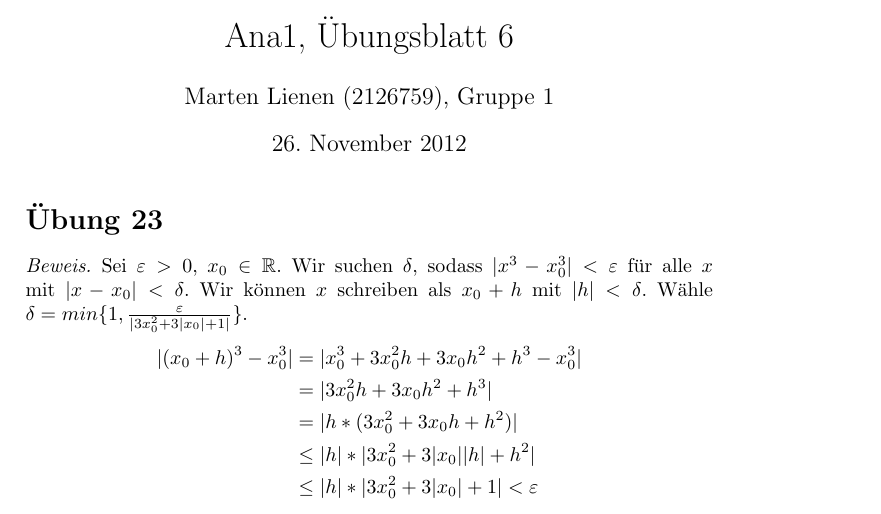
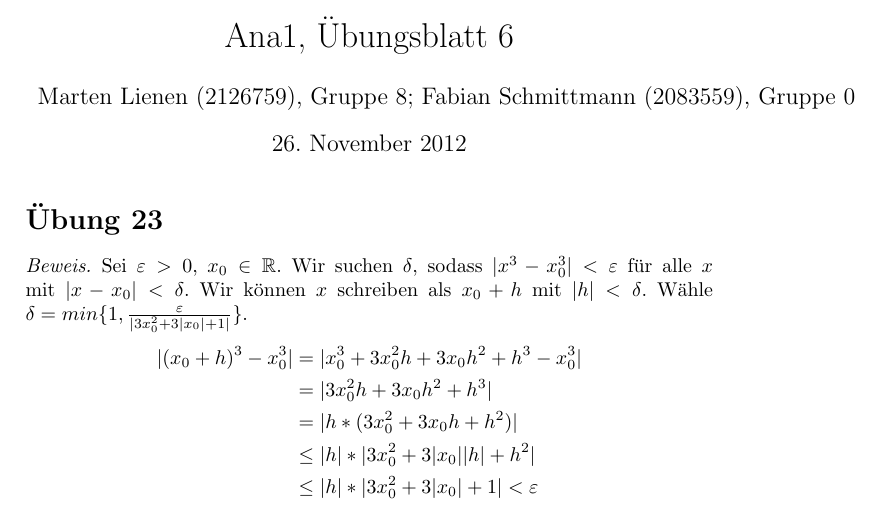
Before and after one commit to CQQL/hhu-cs, a LaTeX problem sheet (Ana1/exercises/6.tex): part of page 1 of 2, cut so that both start at the same text. Compiled offline with pdfLaTeX.

Commit message:
Add Fabian as author

```diff
--- a/Ana1/exercises/6.tex
+++ b/Ana1/exercises/6.tex
@@ -6,7 +6,7 @@
 \usepackage{amsthm}
 
 \title{Ana1, Übungsblatt 6}
-\author{Marten Lienen (2126759), Gruppe 1}
+\author{Marten Lienen (2126759), Gruppe 8; Fabian Schmittmann (2083559), Gruppe 0}
 
 \begin{document}
 
```
